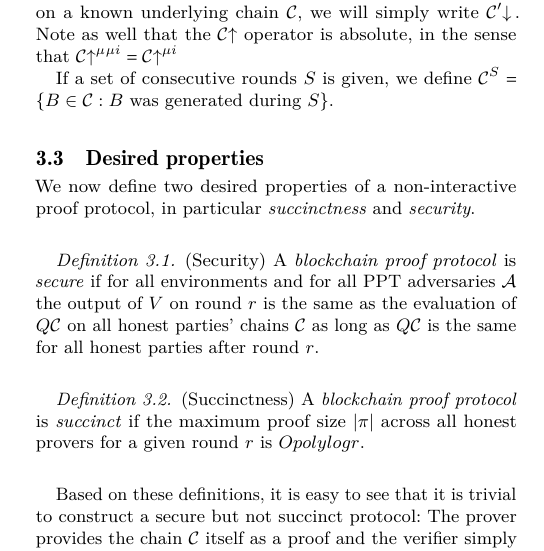
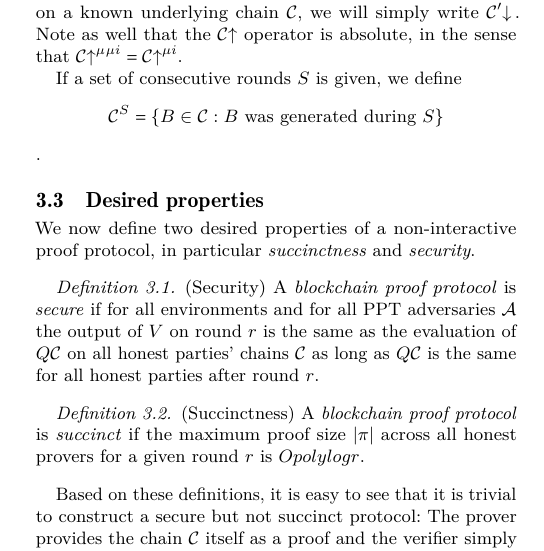
Before and after one commit to dionyziz/popow, a LaTeX paper (whitepaper/nipopows.tex, which reads whitepaper/model.tex): part of one column of page 4 of 22, cut so that both start at the same text. Compiled offline with pdfLaTeX.

Commit message:
Typographic changes

```diff
--- a/whitepaper/model.tex
+++ b/whitepaper/model.tex
@@ -201,7 +201,7 @@ chain is implied by context, for example, if the chain $\chain'$ was obtained by
 applying the upchain operator on a known underlying chain $\chain$, we will
 simply write $\chain'\downchain$. Note as well that the $\chain\upchain$
 operator is absolute, in the sense that $(\chain\upchain^\mu)^{\mu + i} =
-\chain\upchain^{\mu + i}$
+\chain\upchain^{\mu + i}$.
 
-If a set of consecutive rounds $S$ is given, we define $\chain^S = \{B \in
-\chain: B \textnormal{ was generated during } S\}$.
+If a set of consecutive rounds $S$ is given, we define \[\chain^S = \{B \in
+\chain: B \text{ was generated during } S\}\].
```
